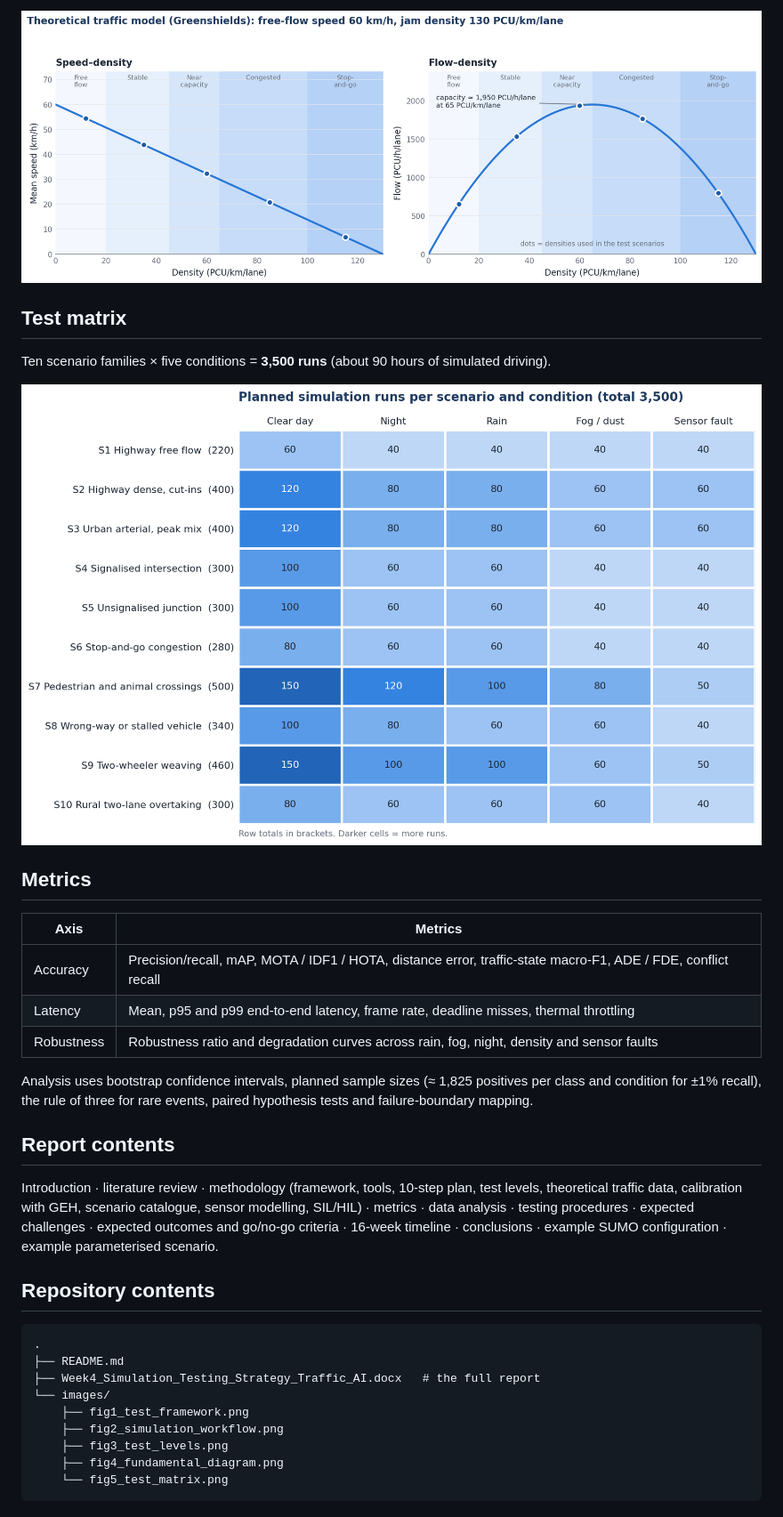
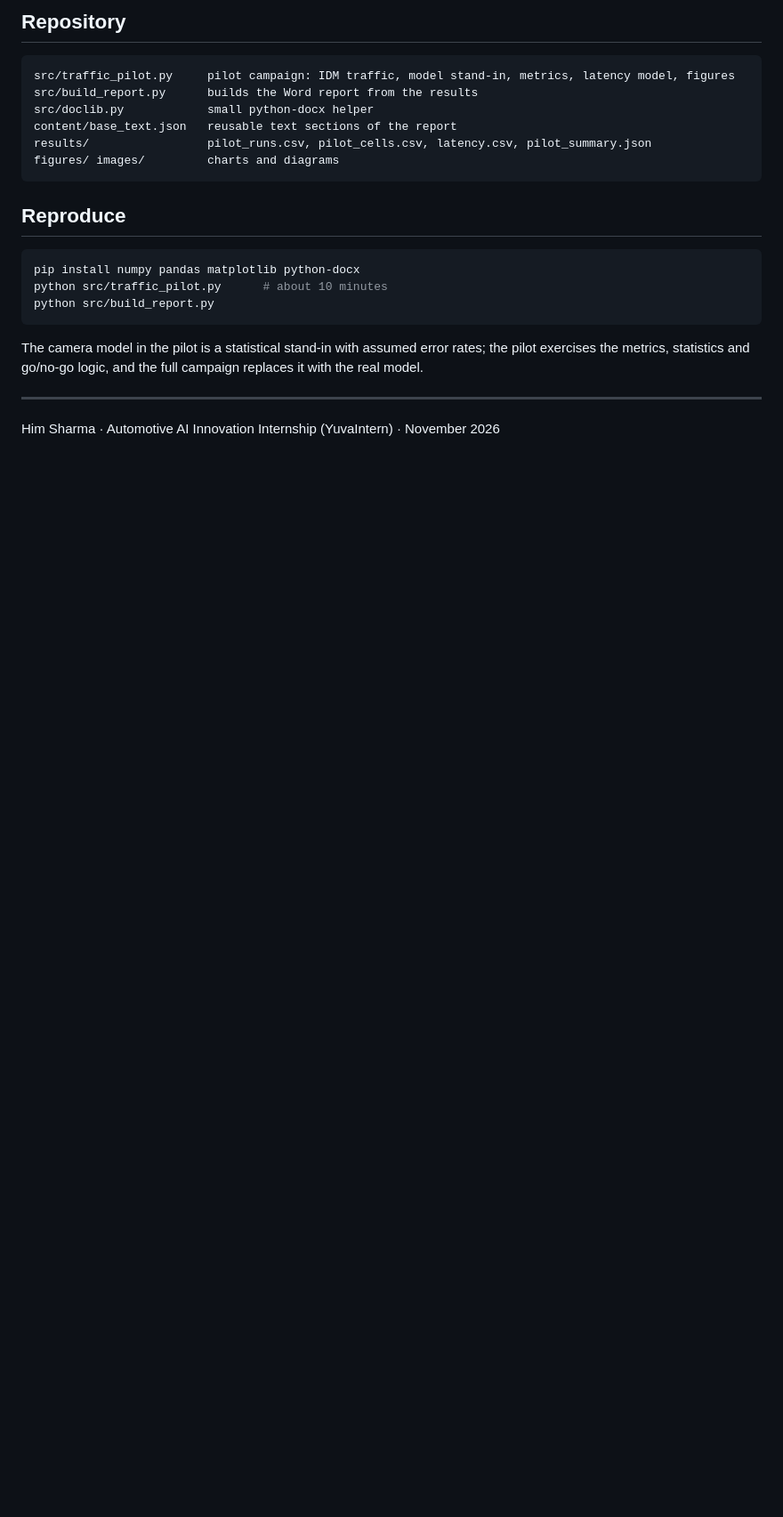
Before and after one commit to himshxrmx/traffic-ai-simulation-testing-strategy, a Markdown page: README.md, the part around one of its changes. Shown at 89% size. Rendered like a GitHub page; blank space fills up the shorter version.

````diff
--- a/README.md
+++ b/README.md
@@ -34,36 +41,24 @@ Greenshields speed–density model (free-flow speed 60 km/h, jam density 130 PCU
 
-![Fundamental diagram](images/fig4_fundamental_diagram.png)
-
-## Test matrix
-
-Ten scenario families × five conditions = **3,500 runs** (about 90 hours of simulated driving).
-
-![Test matrix](images/fig5_test_matrix.png)
-
-## Metrics
-
-| Axis | Metrics |
-|---|---|
-| Accuracy | Precision/recall, mAP, MOTA / IDF1 / HOTA, distance error, traffic-state macro-F1, ADE / FDE, conflict recall |
-| Latency | Mean, p95 and p99 end-to-end latency, frame rate, deadline misses, thermal throttling |
-| Robustness | Robustness ratio and degradation curves across rain, fog, night, density and sensor faults |
-
-Analysis uses bootstrap confidence intervals, planned sample sizes (≈ 1,825 positives per class and condition for ±1% recall), the rule of three for rare events, paired hypothesis tests and failure-boundary mapping.
-
-## Report contents
-
-Introduction · literature review · methodology (framework, tools, 10-step plan, test levels, theoretical traffic data, calibration with GEH, scenario catalogue, sensor modelling, SIL/HIL) · metrics · data analysis · testing procedures · expected challenges · expected outcomes and go/no-go criteria · 16-week timeline · conclusions · example SUMO configuration · example parameterised scenario.
-
-## Repository contents
+## Repository
 
 ```
-.
-├── README.md
-├── Week4_Simulation_Testing_Strategy_Traffic_AI.docx   # the full report
-└── images/
-    ├── fig1_test_framework.png
-    ├── fig2_simulation_workflow.png
-    ├── fig3_test_levels.png
-    ├── fig4_fundamental_diagram.png
-    └── fig5_test_matrix.png
+src/traffic_pilot.py     pilot campaign: IDM traffic, model stand-in, metrics, latency model, figures
+src/build_report.py      builds the Word report from the results
+src/doclib.py            small python-docx helper
+content/base_text.json   reusable text sections of the report
+results/                 pilot_runs.csv, pilot_cells.csv, latency.csv, pilot_summary.json
+figures/ images/         charts and diagrams
 ```
+
+## Reproduce
+
+```bash
+pip install numpy pandas matplotlib python-docx
+python src/traffic_pilot.py      # about 10 minutes
+python src/build_report.py
+```
+
+The camera model in the pilot is a statistical stand-in with assumed error rates; the pilot exercises the metrics, statistics and go/no-go logic, and the full campaign replaces it with the real model.
+
+---
+Him Sharma · Automotive AI Innovation Internship (YuvaIntern) · November 2026
````
Also changed, not shown: other parts of README.md (+24 -17 lines), figures/fig6_sim_fundamental_diagram.png (added), figures/fig7_recall_heatmaps.png (added), figures/fig8_latency_cdf.png (added), figures/fig9_conflict_example.png (added), 12 other files.
